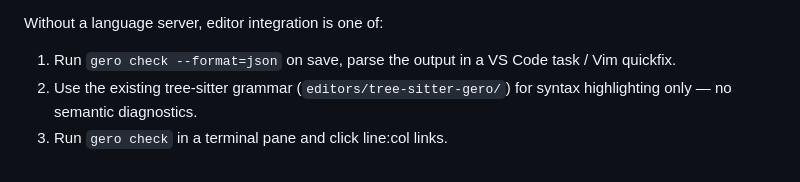
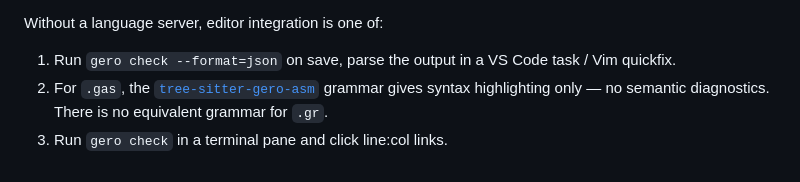
Before and after one commit to salty-max/gero, a Markdown page: docs/lang-diagnostics.md, the part around the change. Rendered like a GitHub page.

```diff
--- a/docs/lang-diagnostics.md
+++ b/docs/lang-diagnostics.md
@@ -1038,6 +1038,8 @@ Without a language server, editor integration is one of:
 
 1. Run `gero check --format=json` on save, parse the output in a
    VS Code task / Vim quickfix.
-2. Use the existing tree-sitter grammar (`editors/tree-sitter-gero/`)
-   for syntax highlighting only — no semantic diagnostics.
+2. For `.gas`, the
+   [`tree-sitter-gero-asm`](https://github.com/salty-max/tree-sitter-gero-asm)
+   grammar gives syntax highlighting only — no semantic diagnostics.
+   There is no equivalent grammar for `.gr`.
 3. Run `gero check` in a terminal pane and click line:col links.
```
Also changed, not shown: docs/lsp.md (+11 -3 lines), docs/tooling.md (+5 -0 lines).
